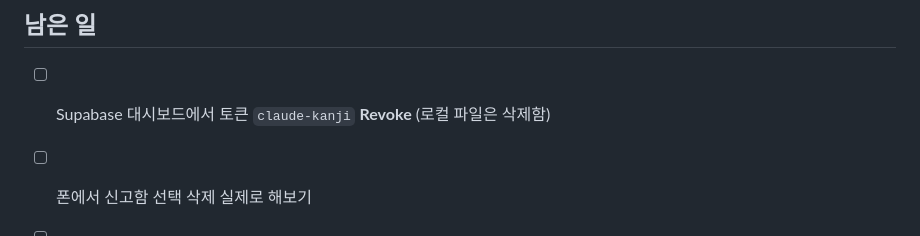
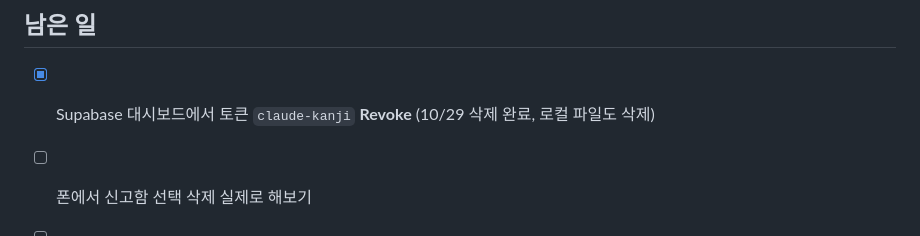
Before and after one commit to vwvwwv123-droid/kangi-note, a Markdown page: log/2026-10-29_작업기록.md, the part around the change. Drawn GitHub-style.

Commit message:
docs: Supabase 토큰 삭제 완료 체크
Co-Authored-By: Claude Opus 5.5 <noreply@anthropic.com>

```diff
--- a/log/2026-10-29_작업기록.md
+++ b/log/2026-10-29_작업기록.md
@@ -46,7 +46,7 @@ tags: [log, 한자앱]
 
 ## 남은 일
 
-- [ ] Supabase 대시보드에서 토큰 `claude-kanji` **Revoke** (로컬 파일은 삭제함)
+- [x] Supabase 대시보드에서 토큰 `claude-kanji` **Revoke** (10/29 삭제 완료, 로컬 파일도 삭제)
 - [ ] 폰에서 신고함 선택 삭제 실제로 해보기
 - [ ] 아이폰: 화면 확인, PWA 설치(Safari 공유 메뉴에 「홈 화면에 추가」가 안 보임 — iOS 버전·공유 메뉴 캡처 필요)
 - [ ] PC 브라우저 로그인 실패(「이메일 또는 비밀번호가 맞지 않아요」, 폰은 정상) — 로그인 화면 맨 아래 문구로 「이 기기 모드」 여부 확인
```
